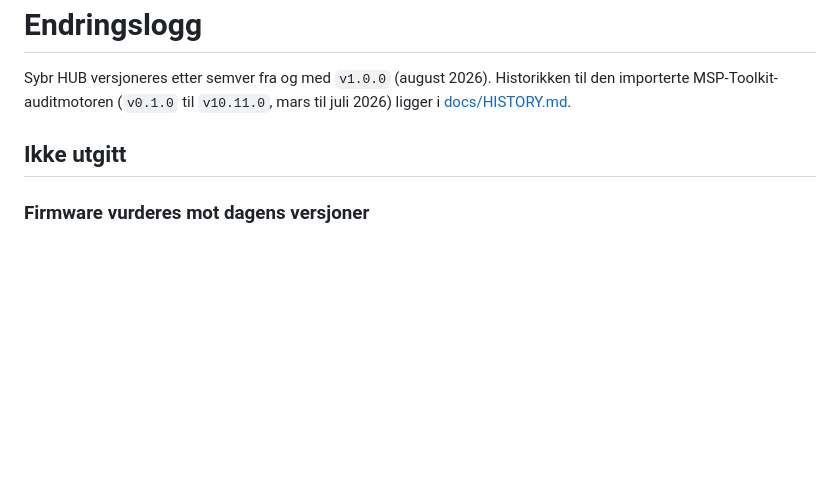
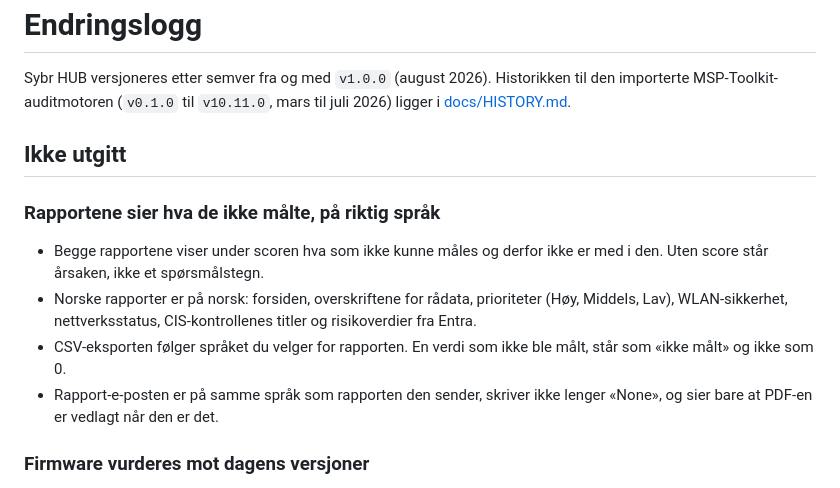
Before and after one commit to franzjeger/sybr-hub, a Markdown page: CHANGELOG.md, the part around the change. GitHub-like rendering; blank space fills up the shorter version.

Commit message:
docs: changelog for score gaps and report language
Co-Authored-By: Claude Opus 5.5 <noreply@anthropic.com>

```diff
--- a/CHANGELOG.md
+++ b/CHANGELOG.md
@@ -6,6 +6,17 @@ juli 2026) ligger i [docs/HISTORY.md](docs/HISTORY.md).
 
 ## Ikke utgitt
 
+### Rapportene sier hva de ikke målte, på riktig språk
+
+- Begge rapportene viser under scoren hva som ikke kunne måles og derfor
+  ikke er med i den. Uten score står årsaken, ikke et spørsmålstegn.
+- Norske rapporter er på norsk: forsiden, overskriftene for rådata,
+  prioriteter (Høy, Middels, Lav), WLAN-sikkerhet, nettverksstatus,
+  CIS-kontrollenes titler og risikoverdier fra Entra.
+- CSV-eksporten følger språket du velger for rapporten. En verdi som ikke ble
+  målt, står som «ikke målt» og ikke som 0.
+- Rapport-e-posten er på samme språk som rapporten den sender, skriver ikke
+  lenger «None», og sier bare at PDF-en er vedlagt når den er det.
 ### Firmware vurderes mot dagens versjoner
 
 - UniFi-firmware ble slått opp på produktnavn, mens kontrolleren rapporterer
```
